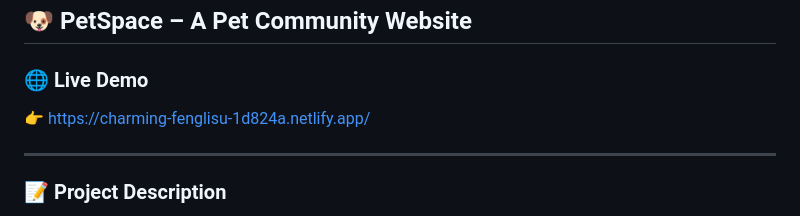
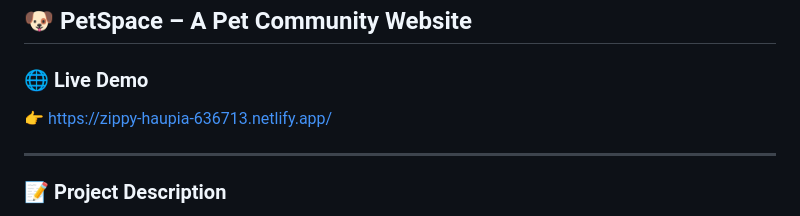
Before and after one commit to durgeshksonar5/petspace, a Markdown page: README.md, the part around the change. Drawn GitHub-style.

```diff
--- a/README.md
+++ b/README.md
@@ -2,7 +2,7 @@
 
 ### 🌐 **Live Demo**
 
-👉 https://charming-fenglisu-1d824a.netlify.app/
+👉 https://zippy-haupia-636713.netlify.app/
 
 ---
 
```
